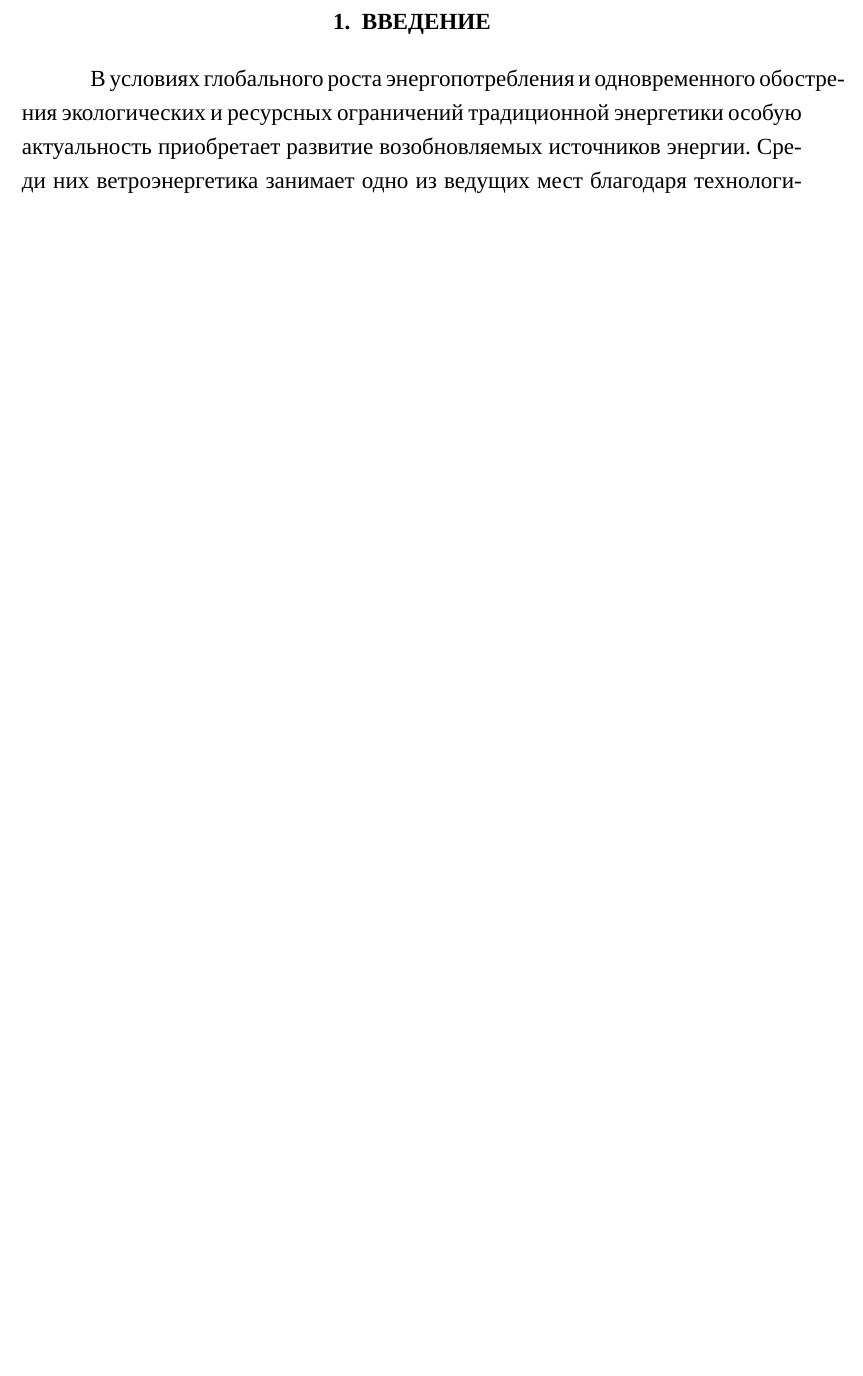
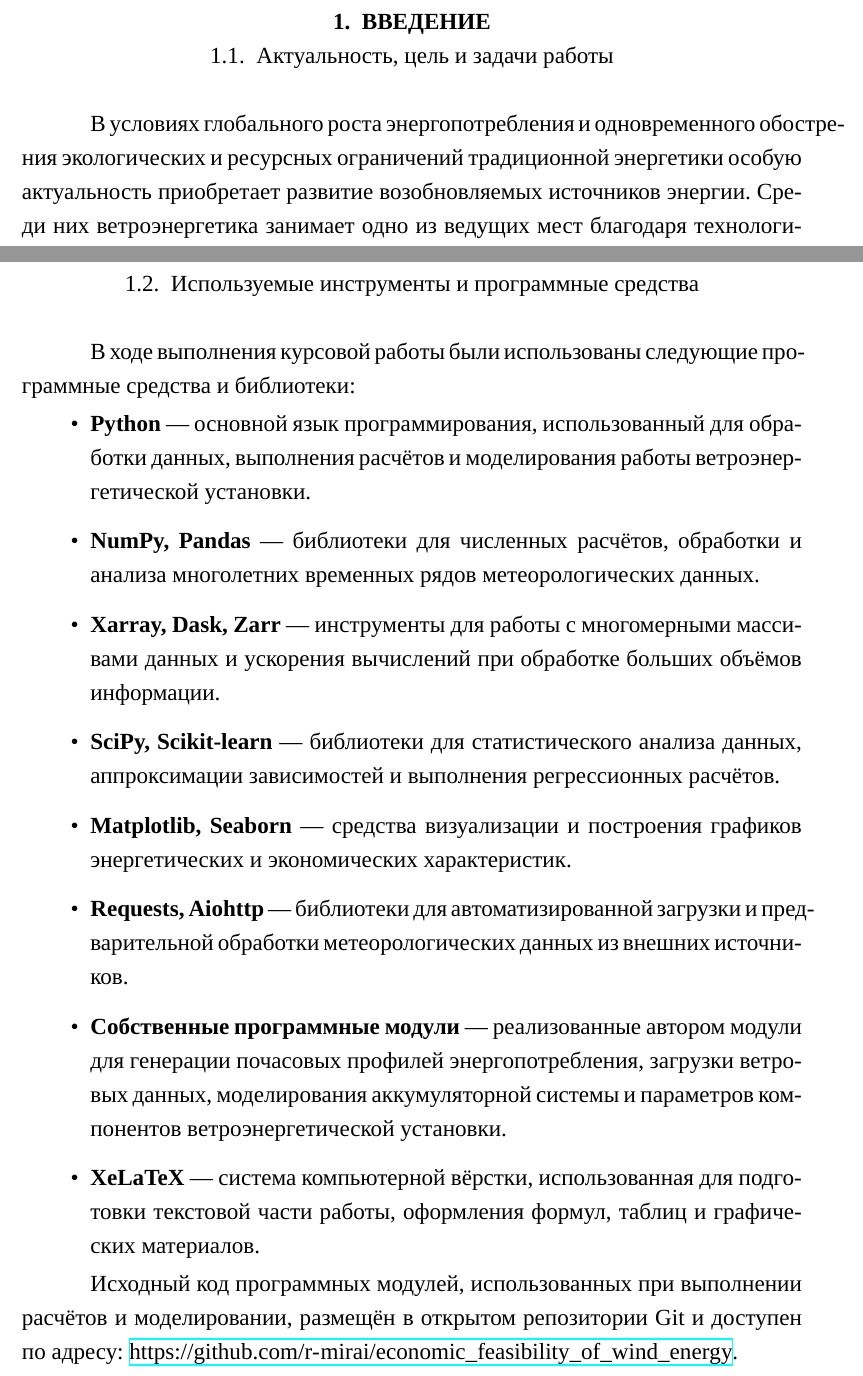
Before and after one commit to r-mirai/economic_feasibility_of_wind_energy, a LaTeX document (doc/main.tex, which reads doc/chapters/introduction.tex): part of page 2 of 35 before the commit and two parts of pages 3 and 5 of 37 after it, the two joined at a grey line, cut so that both start at the same text, the shorter picture padded with empty space. Compiled offline with XeLaTeX; a missing font is replaced by an installed copy or a similar font.

Commit message:
feat: add subsection about used tools

```diff
--- a/doc/chapters/introduction.tex
+++ b/doc/chapters/introduction.tex
@@ -1,5 +1,6 @@
 \section{ВВЕДЕНИЕ}
-\vspace{1em}
+\subsection{Актуальность, цель и задачи работы}
+
 В условиях глобального роста энергопотребления и одновременного обострения экологических и ресурсных ограничений традиционной энергетики особую актуальность приобретает развитие возобновляемых источников энергии. Среди них ветроэнергетика занимает одно из ведущих мест благодаря технологической зрелости, масштабируемости и отсутствию прямых выбросов загрязняющих веществ в процессе генерации электроэнергии.
 
 Современные ветроэнергетические установки (ВЭУ) представляют собой сложные инженерные системы, эффективность и экономическая целесообразность которых в значительной степени зависят от природно-климатических условий площадки размещения, параметров ветрового режима, а также от корректного выбора и расчёта основных компонентов установки. Неправильная оценка этих факторов может привести к существенному снижению энергетической отдачи и росту приведённой стоимости электроэнергии.
@@ -23,3 +24,28 @@
 Предметом исследования являются параметры компонентов ВЭУ и их влияние на энергетическую и экономическую эффективность при различных ветровых условиях.
 
 Практическая значимость работы заключается в возможности использования полученных результатов при предварительном технико-экономическом обосновании проектов ветроэнергетики, а также в учебных и исследовательских целях при анализе эффективности возобновляемых источников энергии.
+
+\pagebreak
+\subsection{Используемые инструменты и программные средства}
+
+В ходе выполнения курсовой работы были использованы следующие программные средства и библиотеки:
+
+\begin{itemize}[topsep=0pt, itemsep=0.3em]
+    \item \textbf{Python} — основной язык программирования, использованный для обработки данных, выполнения расчётов и моделирования работы ветроэнергетической установки.
+
+    \item \textbf{NumPy, Pandas} — библиотеки для численных расчётов, обработки и анализа многолетних временных рядов метеорологических данных.
+
+    \item \textbf{Xarray, Dask, Zarr} — инструменты для работы с многомерными массивами данных и ускорения вычислений при обработке больших объёмов информации.
+
+    \item \textbf{SciPy, Scikit-learn} — библиотеки для статистического анализа данных, аппроксимации зависимостей и выполнения регрессионных расчётов.
+
+    \item \textbf{Matplotlib, Seaborn} — средства визуализации и построения графиков энергетических и экономических характеристик.
+
+    \item \textbf{Requests, Aiohttp} — библиотеки для автоматизированной загрузки и предварительной обработки метеорологических данных из внешних источников.
+
+    \item \textbf{Собственные программные модули} — реализованные автором модули для генерации почасовых профилей энергопотребления, загрузки ветровых данных, моделирования аккумуляторной системы и параметров компонентов ветроэнергетической установки.
+
+    \item \textbf{XeLaTeX} — система компьютерной вёрстки, использованная для подготовки текстовой части работы, оформления формул, таблиц и графических материалов.
+\end{itemize}
+
+Исходный код программных модулей, использованных при выполнении расчётов и моделировании, размещён в открытом репозитории Git и доступен по адресу: \url{https://github.com/r-mirai/economic_feasibility_of_wind_energy}.
--- a/doc/main.tex
+++ b/doc/main.tex
@@ -2,6 +2,7 @@
 \input{preamble}
 
 \includeonly{
+  chapters/title_page,
   chapters/introduction,
   chapters/determination_of_wind_characteristics,
   chapters/energy_consumption_curve,
```
Also changed, not shown: doc/chapters/energy_generation.tex (+1 -1 lines).
